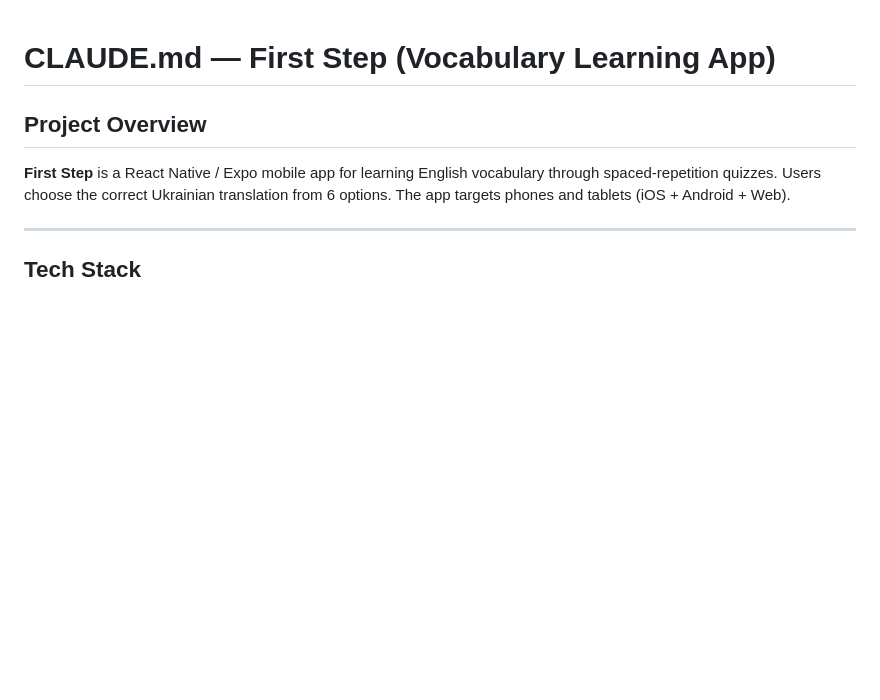
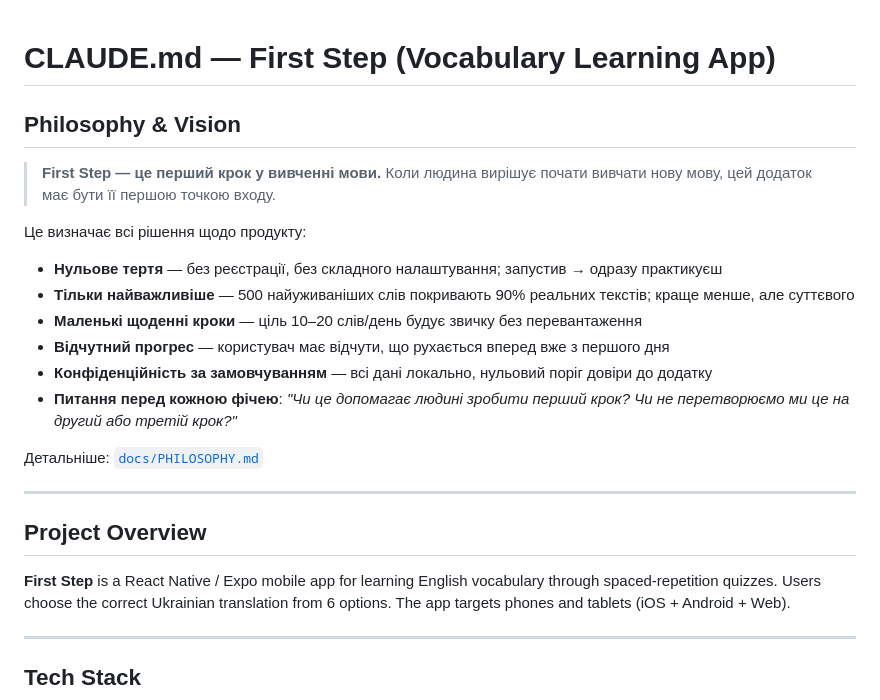
Before and after one commit to Merlin312/FIRST_STEP, a Markdown page: CLAUDE.md, the part around the change. GitHub-like rendering; blank space fills up the shorter version.

```diff
--- a/CLAUDE.md
+++ b/CLAUDE.md
@@ -1,4 +1,22 @@
 # CLAUDE.md — First Step (Vocabulary Learning App)
+
+## Philosophy & Vision
+
+> **First Step — це перший крок у вивченні мови.**
+> Коли людина вирішує почати вивчати нову мову, цей додаток має бути її першою точкою входу.
+
+Це визначає всі рішення щодо продукту:
+
+- **Нульове тертя** — без реєстрації, без складного налаштування; запустив → одразу практикуєш
+- **Тільки найважливіше** — 500 найуживаніших слів покривають 90% реальних текстів; краще менше, але суттєвого
+- **Маленькі щоденні кроки** — ціль 10–20 слів/день будує звичку без перевантаження
+- **Відчутний прогрес** — користувач має відчути, що рухається вперед вже з першого дня
+- **Конфіденційність за замовчуванням** — всі дані локально, нульовий поріг довіри до додатку
+- **Питання перед кожною фічею**: _"Чи це допомагає людині зробити перший крок? Чи не перетворюємо ми це на другий або третій крок?"_
+
+Детальніше: [`docs/PHILOSOPHY.md`](docs/PHILOSOPHY.md)
+
+---
 
 ## Project Overview
 
```
Also changed, not shown: docs/PHILOSOPHY.md (added, +100 -0 lines).
